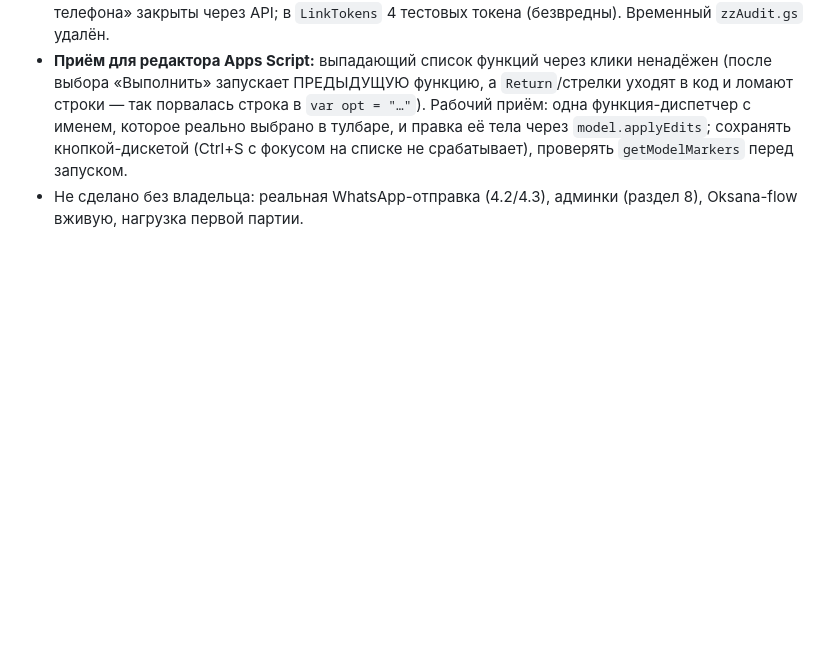
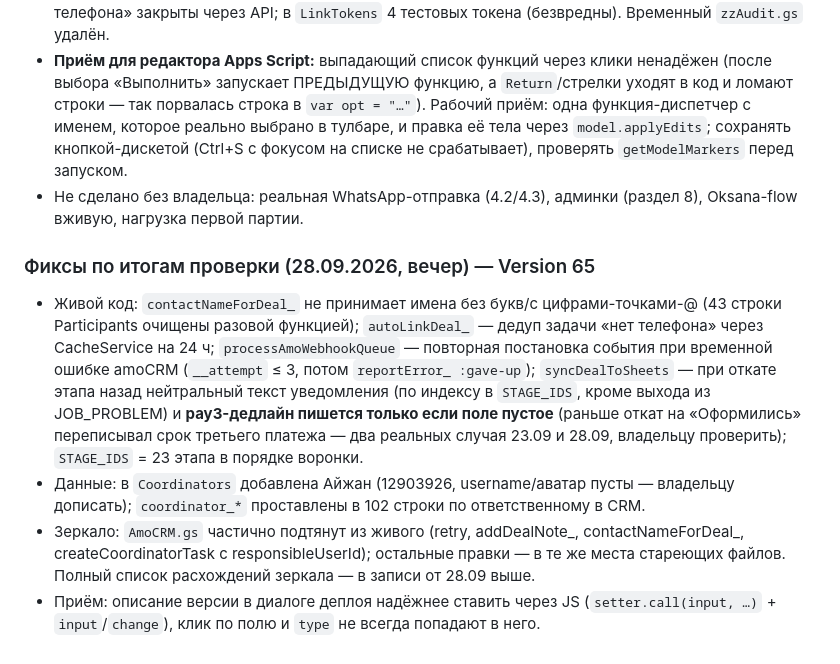
Before and after one commit to 9700625-bit/wtusa-self-app, a Markdown page: CLAUDE.md, the part around the change. GitHub-like rendering; blank space fills up the shorter version.

```diff
--- a/CLAUDE.md
+++ b/CLAUDE.md
@@ -953,3 +953,10 @@ responsibleUserId)`; `addDealNote_`; `contactFirstNameForDeal_`.
 - Тестовая сделка 48655641 и строка 1077767749 возвращены как были; две тестовые задачи «нет телефона» закрыты через API; в `LinkTokens` 4 тестовых токена (безвредны). Временный `zzAudit.gs` удалён.
 - **Приём для редактора Apps Script:** выпадающий список функций через клики ненадёжен (после выбора «Выполнить» запускает ПРЕДЫДУЩУЮ функцию, а `Return`/стрелки уходят в код и ломают строки — так порвалась строка в `var opt = "…"`). Рабочий приём: одна функция-диспетчер с именем, которое реально выбрано в тулбаре, и правка её тела через `model.applyEdits`; сохранять кнопкой-дискетой (Ctrl+S с фокусом на списке не срабатывает), проверять `getModelMarkers` перед запуском.
 - Не сделано без владельца: реальная WhatsApp-отправка (4.2/4.3), админки (раздел 8), Oksana-flow вживую, нагрузка первой партии.
+
+### Фиксы по итогам проверки (28.09.2026, вечер) — Version 65
+
+- Живой код: `contactNameForDeal_` не принимает имена без букв/с цифрами-точками-@ (43 строки Participants очищены разовой функцией); `autoLinkDeal_` — дедуп задачи «нет телефона» через CacheService на 24 ч; `processAmoWebhookQueue` — повторная постановка события при временной ошибке amoCRM (`__attempt` ≤ 3, потом `reportError_ :gave-up`); `syncDealToSheets` — при откате этапа назад нейтральный текст уведомления (по индексу в `STAGE_IDS`, кроме выхода из JOB_PROBLEM) и **pay3-дедлайн пишется только если поле пустое** (раньше откат на «Оформились» переписывал срок третьего платежа — два реальных случая 23.09 и 28.09, владельцу проверить); `STAGE_IDS` = 23 этапа в порядке воронки.
+- Данные: в `Coordinators` добавлена Айжан (12903926, username/аватар пусты — владельцу дописать); `coordinator_*` проставлены в 102 строки по ответственному в CRM.
+- Зеркало: `AmoCRM.gs` частично подтянут из живого (retry, addDealNote_, contactNameForDeal_, createCoordinatorTask с responsibleUserId); остальные правки — в те же места стареющих файлов. Полный список расхождений зеркала — в записи от 28.09 выше.
+- Приём: описание версии в диалоге деплоя надёжнее ставить через JS (`setter.call(input, …)` + `input`/`change`), клик по полю и `type` не всегда попадают в него.
```
Also changed, not shown: proverka-prilozheniya-28-09.md (+11 -0 lines).
